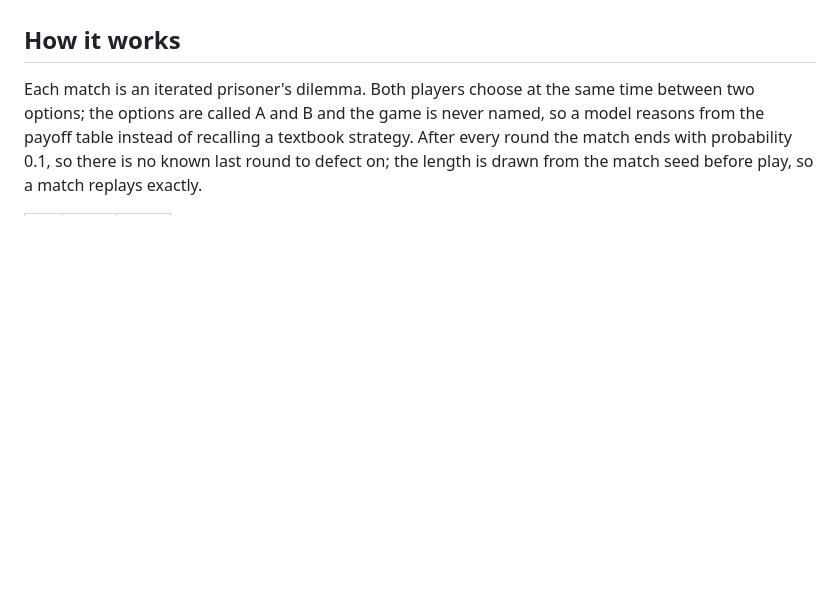
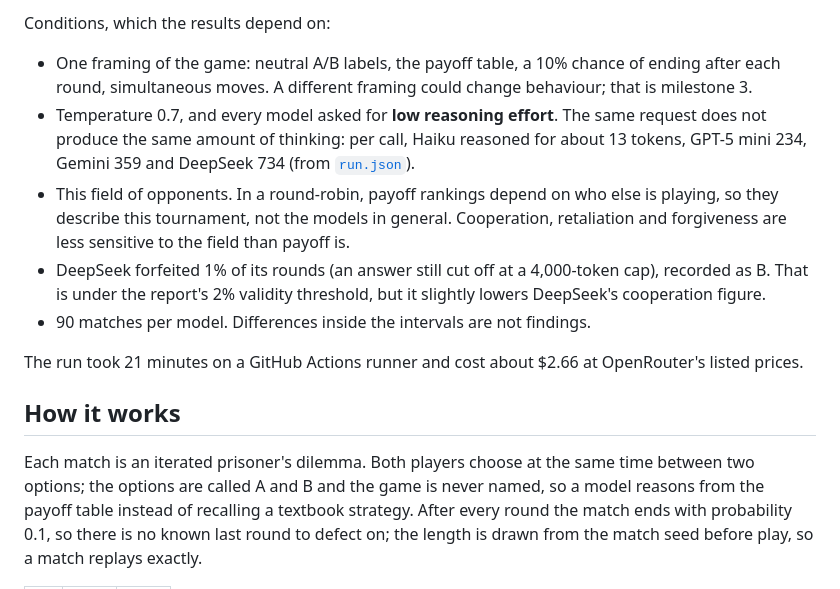
Before and after one commit to kennethkimbrough/tit-for-token, a Markdown page: README.md, the part around one of its changes. Drawn GitHub-style; blank space fills up the shorter version.

```diff
--- a/README.md
+++ b/README.md
@@ -17,3 +63,23 @@ Results will appear here only when they come from a run committed under
+Conditions, which the results depend on:
+
+- One framing of the game: neutral A/B labels, the payoff table, a 10%
+  chance of ending after each round, simultaneous moves. A different framing
+  could change behaviour; that is milestone 3.
+- Temperature 0.7, and every model asked for **low reasoning effort**. The
+  same request does not produce the same amount of thinking: per call,
+  Haiku reasoned for about 13 tokens, GPT-5 mini 234, Gemini 359 and
+  DeepSeek 734 (from [`run.json`](runs/m1-small-models/run.json)).
+- This field of opponents. In a round-robin, payoff rankings depend on who
+  else is playing, so they describe this tournament, not the models in
+  general. Cooperation, retaliation and forgiveness are less sensitive to
+  the field than payoff is.
+- DeepSeek forfeited 1% of its rounds (an answer still cut off at a
+  4,000-token cap), recorded as B. That is under the report's 2% validity
+  threshold, but it slightly lowers DeepSeek's cooperation figure.
+- 90 matches per model. Differences inside the intervals are not findings.
+
+The run took 21 minutes on a GitHub Actions runner and cost about $2.66 at
+OpenRouter's listed prices.
 
 ## How it works
 
```
Also changed, not shown: other parts of README.md (+52 -6 lines).
